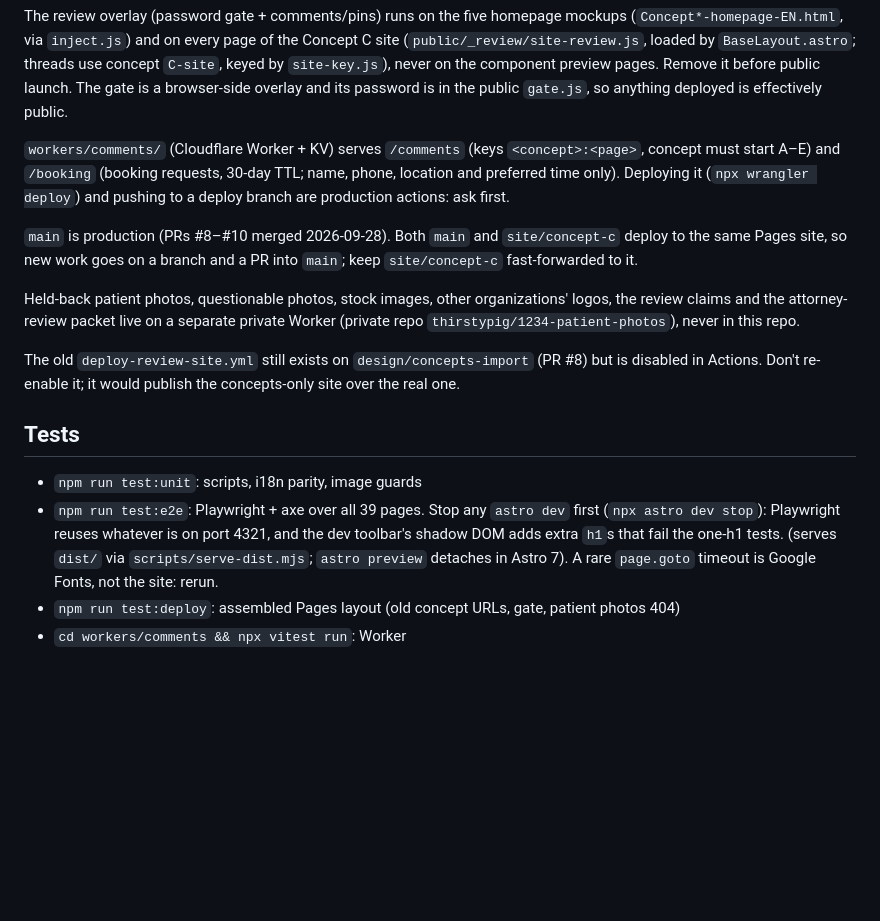
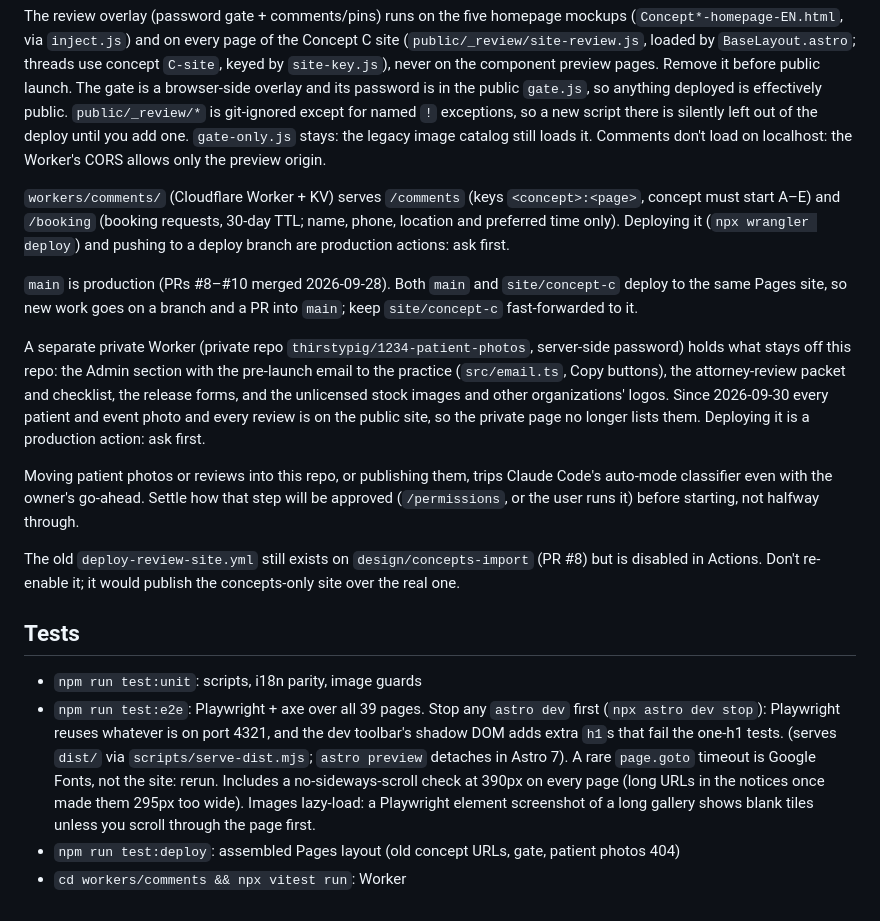
Before and after one commit to thirstypig/1234, a Markdown page: CLAUDE.md, the part around the change. Rendered like a GitHub page; blank space fills up the shorter version.

Commit message:
Record this session's traps and the private page's new role
- public/_review/* is git-ignored except named files, so new scripts need
  a ! exception; gate-only.js stays for the legacy catalog; comments don't
  load on localhost (CORS).
- The private Worker now holds the Admin email, attorney packet, release
  forms, stock images and logos; all photos and reviews are public.
- Patient-data steps trip the auto-mode classifier: settle approval first.
- Tests: the 390px no-sideways-scroll check, and lazy-loaded screenshots.

Co-Authored-By: Claude Opus 5.5 <noreply@anthropic.com>

```diff
--- a/CLAUDE.md
+++ b/CLAUDE.md
@@ -92,6 +92,11 @@ by `BaseLayout.astro`; threads use concept `C-site`, keyed by
 `site-key.js`), never on the component preview pages. Remove it before
 public launch. The gate is a browser-side overlay and its password is in
 the public `gate.js`, so anything deployed is effectively public.
+`public/_review/*` is git-ignored except for named `!` exceptions, so a
+new script there is silently left out of the deploy until you add one.
+`gate-only.js` stays: the legacy image catalog still loads it. Comments
+don't load on localhost: the Worker's CORS allows only the preview
+origin.
 
 `workers/comments/` (Cloudflare Worker + KV) serves `/comments` (keys
 `<concept>:<page>`, concept must start A–E) and `/booking` (booking
@@ -103,10 +108,19 @@ production actions: ask first.
 `site/concept-c` deploy to the same Pages site, so new work goes on a
 branch and a PR into `main`; keep `site/concept-c` fast-forwarded to it.
 
-Held-back patient photos, questionable photos, stock images, other
-organizations' logos, the review claims and the attorney-review packet
-live on a separate private Worker (private repo
-`thirstypig/1234-patient-photos`), never in this repo.
+A separate private Worker (private repo `thirstypig/1234-patient-photos`,
+server-side password) holds what stays off this repo: the Admin section
+with the pre-launch email to the practice (`src/email.ts`, Copy buttons),
+the attorney-review packet and checklist, the release forms, and the
+unlicensed stock images and other organizations' logos. Since 2026-09-30
+every patient and event photo and every review is on the public site, so
+the private page no longer lists them. Deploying it is a production
+action: ask first.
+
+Moving patient photos or reviews into this repo, or publishing them,
+trips Claude Code's auto-mode classifier even with the owner's go-ahead.
+Settle how that step will be approved (`/permissions`, or the user runs
+it) before starting, not halfway through.
 
 The old `deploy-review-site.yml` still exists on `design/concepts-import`
 (PR #8) but is disabled in Actions. Don't re-enable it; it would publish
@@ -121,6 +135,10 @@ the concepts-only site over the real one.
   fail the one-h1 tests. (serves `dist/`
   via `scripts/serve-dist.mjs`; `astro preview` detaches in Astro 7).
   A rare `page.goto` timeout is Google Fonts, not the site: rerun.
+  Includes a no-sideways-scroll check at 390px on every page (long URLs
+  in the notices once made them 295px too wide).
+  Images lazy-load: a Playwright element screenshot of a long gallery
+  shows blank tiles unless you scroll through the page first.
 - `npm run test:deploy`: assembled Pages layout (old concept URLs,
   gate, patient photos 404)
 - `cd workers/comments && npx vitest run`: Worker
```
